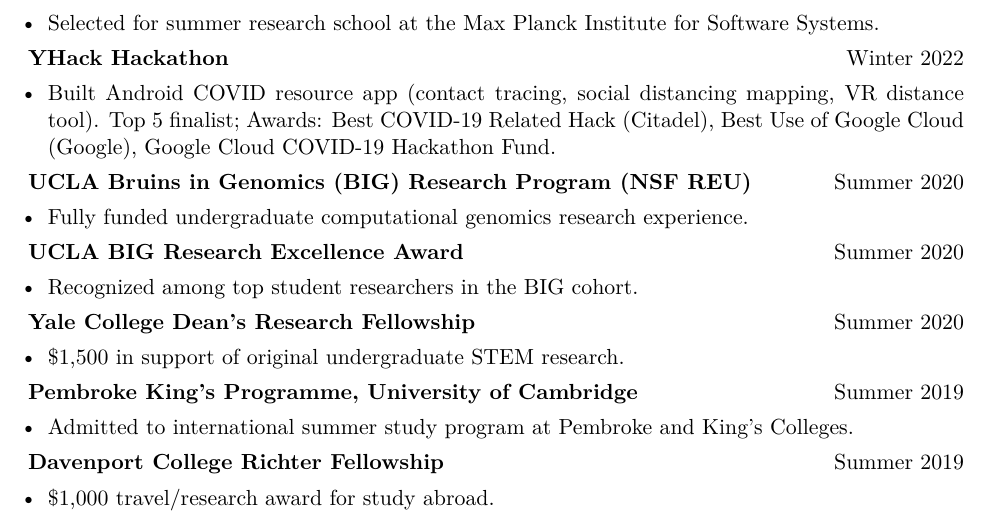
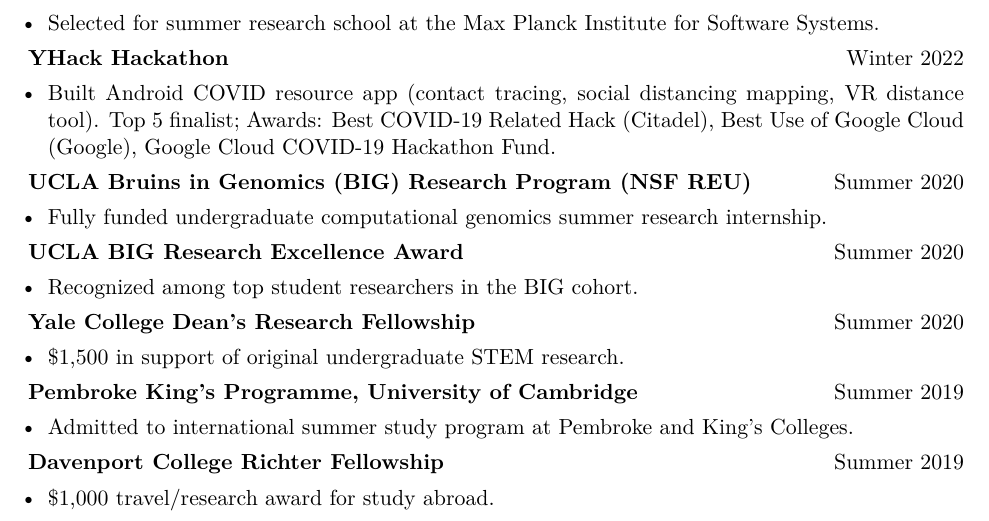
Before and after one commit to Mudi-Y/Mudi-Y.github.io, a LaTeX CV (assets/cv/MudiYang_CV.tex): part of page 2 of 2, cut so that both start at the same text. Compiled offline with pdfLaTeX.

Commit message:
changed experience to summer research internship

```diff
--- a/assets/cv/MudiYang_CV.tex
+++ b/assets/cv/MudiYang_CV.tex
@@ -141,7 +141,7 @@ R. P. Pothukuchi et al., including M. Yang. \href{https://arxiv.org/abs/2309.005
 
 \textbf{UCLA Bruins in Genomics (BIG) Research Program (NSF REU)} \hfill Summer 2020
 \begin{itemize}
-  \item Fully funded undergraduate computational genomics research experience.
+  \item Fully funded undergraduate computational genomics summer research internship.
 \end{itemize}
 
 \textbf{UCLA BIG Research Excellence Award} \hfill Summer 2020
```
Also changed, not shown: assets/cv/MudiYang_CV.pdf.
